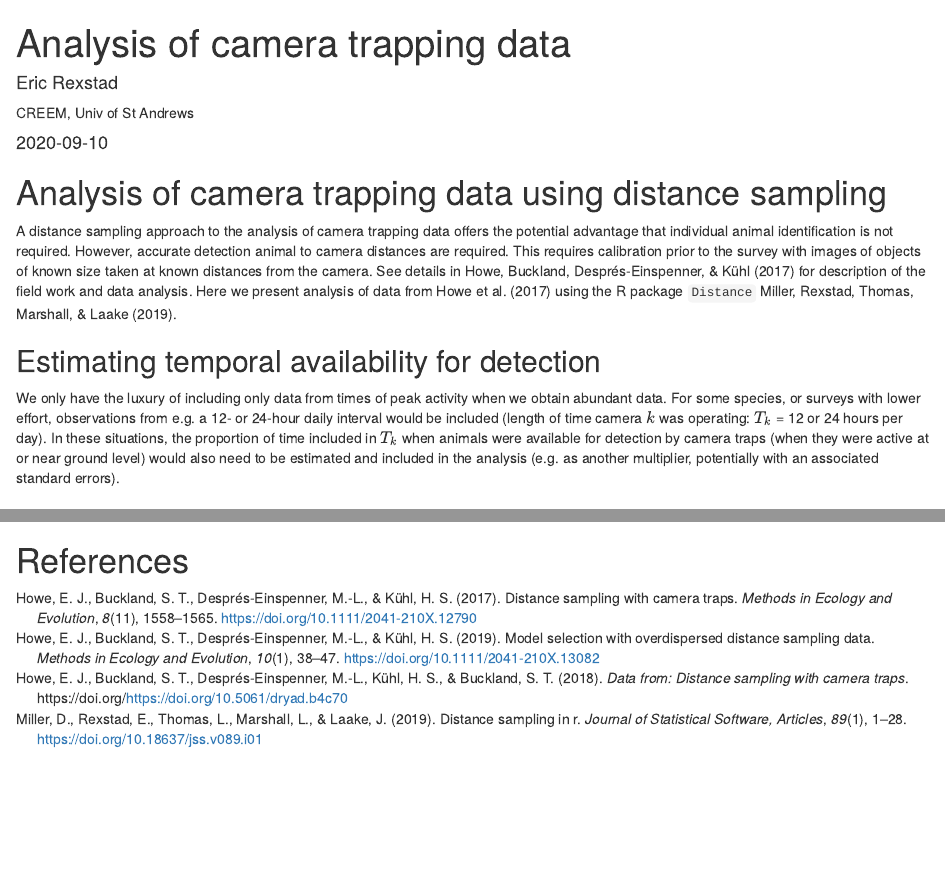
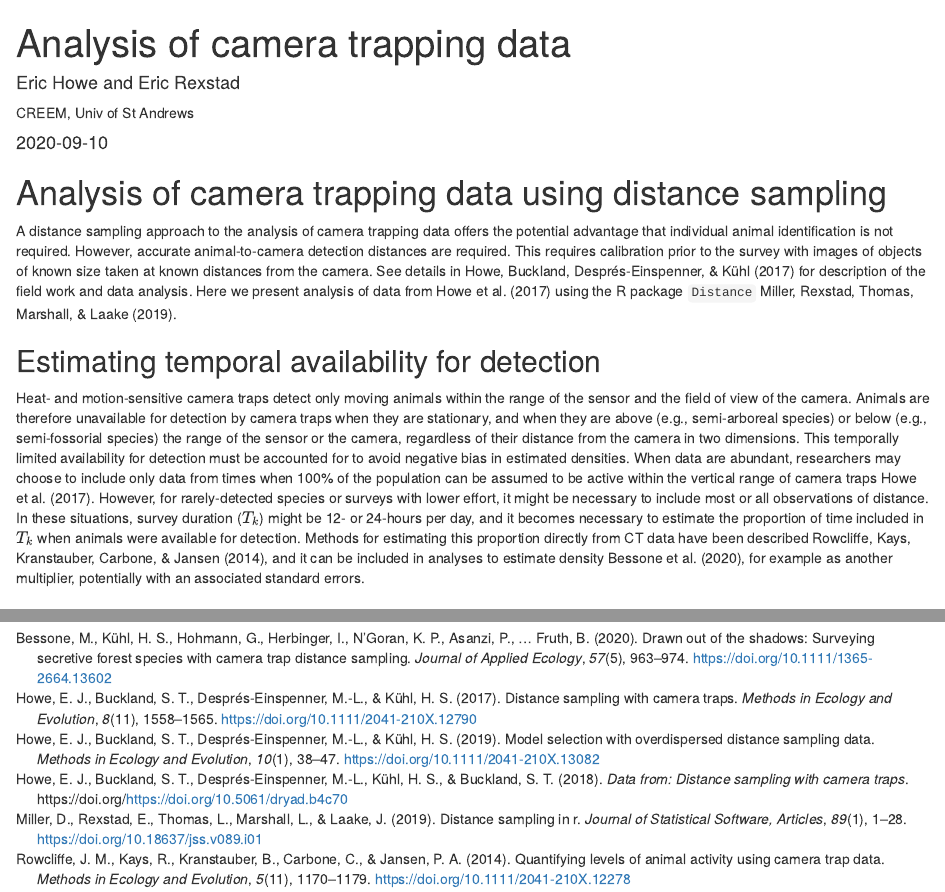
Before and after one commit to distanceexamples/Distance-cameratraps, an R Markdown document (camera-distill.Rmd): the page in a window 1100 px wide, from its top, and a second part further down, joined at a grey line. Rendered offline with R 4.5, knitr and Pandoc, with nearby package versions; drawn as R Markdown's standard HTML page in place of the format the file asks for; some code elsewhere in the file could not run offline.

Commit message:
Howe & Thomas edits

````diff
--- a/camera-distill.Rmd
+++ b/camera-distill.Rmd
@@ -3,7 +3,7 @@ title: "Analysis of camera trapping data"
 description: |
   Example analysis with Ivory Coast Maxwell's duiker.
 author:
-  - name: Eric Rexstad
+  - name: Eric Howe and Eric Rexstad
     url: http://distancesampling.org
     affiliation: CREEM, Univ of St Andrews
     affiliation_url: https://creem.st-andrews.ac.uk
@@ -22,11 +22,12 @@ knitr::opts_chunk$set(eval=TRUE, echo=TRUE, message=FALSE, warnings=FALSE)
 
 # Analysis of camera trapping data using distance sampling
 
-A distance sampling approach to the analysis of camera trapping data offers the potential advantage that individual animal identification is not required.  However, accurate detection animal to camera distances are required.  This requires calibration prior to the survey with images of objects of known size taken at known distances from the camera. See details in @howeetal for description of the field work and data analysis.  Here we present analysis of data from @howeetal using the R package `Distance` @miller.
+A distance sampling approach to the analysis of camera trapping data offers the potential advantage that individual animal identification is not required.  However, accurate animal-to-camera detection distances are required.  This requires calibration prior to the survey with images of objects of known size taken at known distances from the camera. See details in @howeetal for description of the field work and data analysis.  Here we present analysis of data from @howeetal using the R package `Distance` @miller.
 
 ## Estimating temporal availability for detection
 
-We only have the luxury of including only data from times of peak activity when we obtain abundant data. For some species, or surveys with lower effort, observations from e.g. a 12- or 24-hour daily interval would be included (length of time camera $k$ was operating: $T_k$ = 12 or 24 hours per day). In these situations, the proportion of time included in $T_k$ when animals were available for detection by camera traps (when they were active at or near ground level) would also need to be estimated and included in the analysis (e.g. as another multiplier, potentially with an associated standard errors).
+Heat- and motion-sensitive camera traps detect only moving animals within the range of the sensor and the field of view of the camera. Animals are therefore unavailable for detection by camera traps when they are stationary, and when they are above (e.g., semi-arboreal species) or below (e.g., semi-fossorial species) the range of the sensor or the camera, regardless of their distance from the camera in two dimensions. This temporally limited availability for detection must be accounted for to avoid negative bias in estimated densities.
+When data are abundant, researchers may choose to include only data from times when 100% of the population can be assumed to be active within the vertical range of camera traps @howeetal. However, for rarely-detected species or surveys with lower effort, it might be necessary to include most or all observations of distance. In these situations, survey duration ($T_k$) might be 12- or 24-hours per day, and it becomes necessary to estimate the proportion of time included in $T_k$ when animals were available for detection. Methods for estimating this proportion directly from CT data have been described @rowcliffe_2014, and it can be included in analyses to estimate density @bessone_2020, for example as another multiplier, potentially with an associated standard errors.
 
 ## Data input
 
@@ -164,5 +165,3 @@ abline(v=quantile(duiker.boot.hr$Dhat, probs = c(0.025,0.975), na.rm=TRUE), lwd=
 ```
 
 Note the confidence limits computed from the bootstrap are somewhat wider than the confidence limits computed via `dht2`.
-
-# References
--- a/howeetal18.bib
+++ b/howeetal18.bib
@@ -74,3 +74,37 @@ year = {2017}
    doi = {10.18637/jss.v089.i01},
    url = {https://www.jstatsoft.org/v089/i01}
 }
+
+
+@article{bessone_2020,
+  title = {Drawn out of the shadows: Surveying secretive forest species with camera trap distance sampling},
+  shorttitle = {Drawn out of the Shadows},
+  author = {Bessone, Mattia and K{\"u}hl, Hjalmar S. and Hohmann, Gottfried and Herbinger, Ilka and N'Goran, Kouame Paul and Asanzi, Papy and Costa, Pedro B. Da and D{\'e}rozier, Violette and Fotsing, Ernest D. B. and Beka, Bernard Ikembelo and Iyomi, Mpongo D. and Iyatshi, Iyomi B. and Kafando, Pierre and Kambere, Mbangi A. and Moundzoho, Dissondet B. and Wanzalire, Musubaho L. K. and Fruth, Barbara},
+  year = {2020},
+  volume = {57},
+  pages = {963--974},
+  issn = {1365-2664},
+  doi = {10.1111/1365-2664.13602},
+  abstract = {With animal species disappearing at unprecedented rates, we need an efficient monitoring method providing reliable estimates of population density and abundance, critical for the assessment of population status and trend. We deployed 160 camera traps (CTs) systematically over 743 locations covering 17,127 km2 of evergreen lowland rainforest of Salonga National Park, block South, Democratic Republic of the Congo. We evaluated the applicability of CT distance sampling (CTDS) to species different in size and behaviour. To improve precision of estimates, we evaluated two methods estimating species' availability (`A') for detection by CTs. We recorded 16,700 video clips, revealing 43 different animal taxa. We estimated densities of 14 species differing in physical, behavioural and ecological traits, and extracted species-specific availability from available video footage using two methods (a) `ACa' (Cappelle et al. [2019] Am. J. Primatol., 81, e22962) and (b) `ARo' (Rowcliffe et al. [2014] Methods Ecol. Evol. 5, 1170). With sample sizes being large enough, we found minor differences between ACa and ARo in estimated densities. In contrast, low detectability and reactivity to the camera were main sources of bias. CTDS proved efficient for estimating density of homogenously rather than patchily distributed species. Synthesis and applications. Our application of camera trap distance sampling (CTDS) to a diverse vertebrate community demonstrates the enormous potential of this methodology for surveys of terrestrial wildlife, allowing rapid assessments of species' status and trends that can translate into effective conservation strategies. By providing the first estimates of understudied species such as the Congo peafowl, the giant ground pangolin and the cusimanses, CTDS may be used as a tool to revise these species' conservation status in the IUCN Red List of Threatened Species. Based on the constraints we encountered, we identify improvements to the current application, enhancing the general applicability of this method.},
+  copyright = {\textcopyright{} 2020 The Authors. Journal of Applied Ecology published by John Wiley \& Sons Ltd on behalf of British Ecological Society},
+  journal = {Journal of Applied Ecology},
+  keywords = {biomonitoring,camera trap,cryptic species,density estimation,distance sampling,multi-species,Salonga National Park,unmarked population},
+  language = {en},
+  number = {5}
+}
+
+@article{rowcliffe_2014,
+  title = {Quantifying levels of animal activity using camera trap data},
+  author = {Rowcliffe, J. Marcus and Kays, Roland and Kranstauber, Bart and Carbone, Chris and Jansen, Patrick A.},
+  year = {2014},
+  volume = {5},
+  pages = {1170--1179},
+  issn = {2041-210X},
+  doi = {10.1111/2041-210X.12278},
+  abstract = {Activity level (the proportion of time that animals spend active) is a behavioural and ecological metric that can provide an indicator of energetics, foraging effort and exposure to risk. However, activity level is poorly known for free-living animals because it is difficult to quantify activity in the field in a consistent, cost-effective and non-invasive way. This article presents a new method to estimate activity level with time-of-detection data from camera traps (or more generally any remote sensors), fitting a flexible circular distribution to these data to describe the underlying activity schedule, and calculating overall proportion of time active from this. Using simulations and a case study for a range of small- to medium-sized mammal species, we find that activity level can reliably be estimated using the new method. The method depends on the key assumption that all individuals in the sampled population are active at the peak of the daily activity cycle. We provide theoretical and empirical evidence suggesting that this assumption is likely to be met for many species, but may be less likely met in large predators, or in high-latitude winters. Further research is needed to establish stronger evidence on the validity of this assumption in specific cases; however, the approach has the potential to provide an effective, non-invasive alternative to existing methods for quantifying population activity levels.},
+  copyright = {\textcopyright{} 2014 The Authors. Methods in Ecology and Evolution published by John Wiley \& Sons Ltd on behalf of British Ecological Society.},
+  journal = {Methods in Ecology and Evolution},
+  keywords = {activity level,activity time,circular kernel,proportion active,remote sensors,Von Mises distribution,weighted kernel},
+  language = {en},
+  number = {11}
+}
````
Also changed, not shown: camera-distill.html, camera-distill.Rmd (6 more changed lines).
